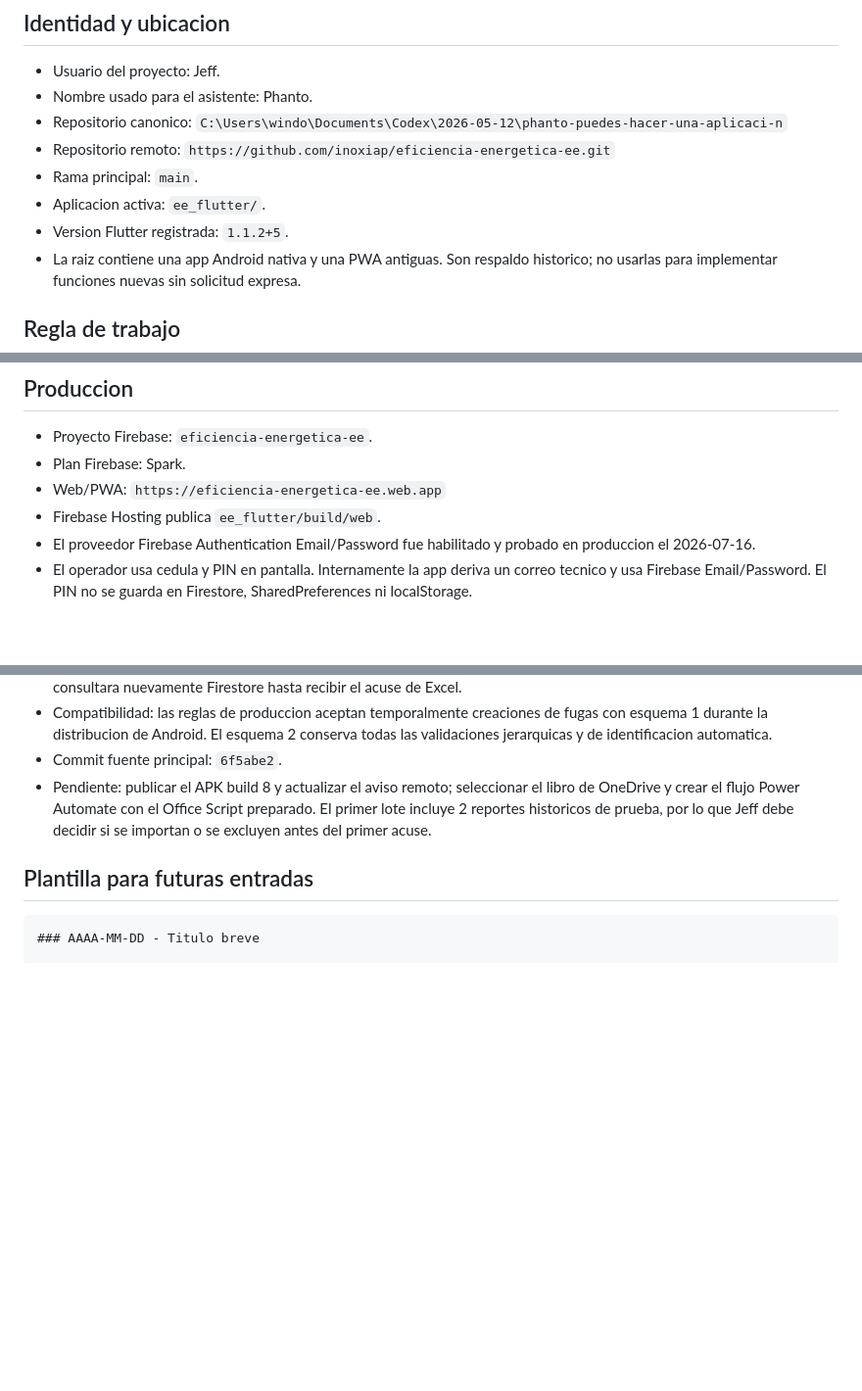
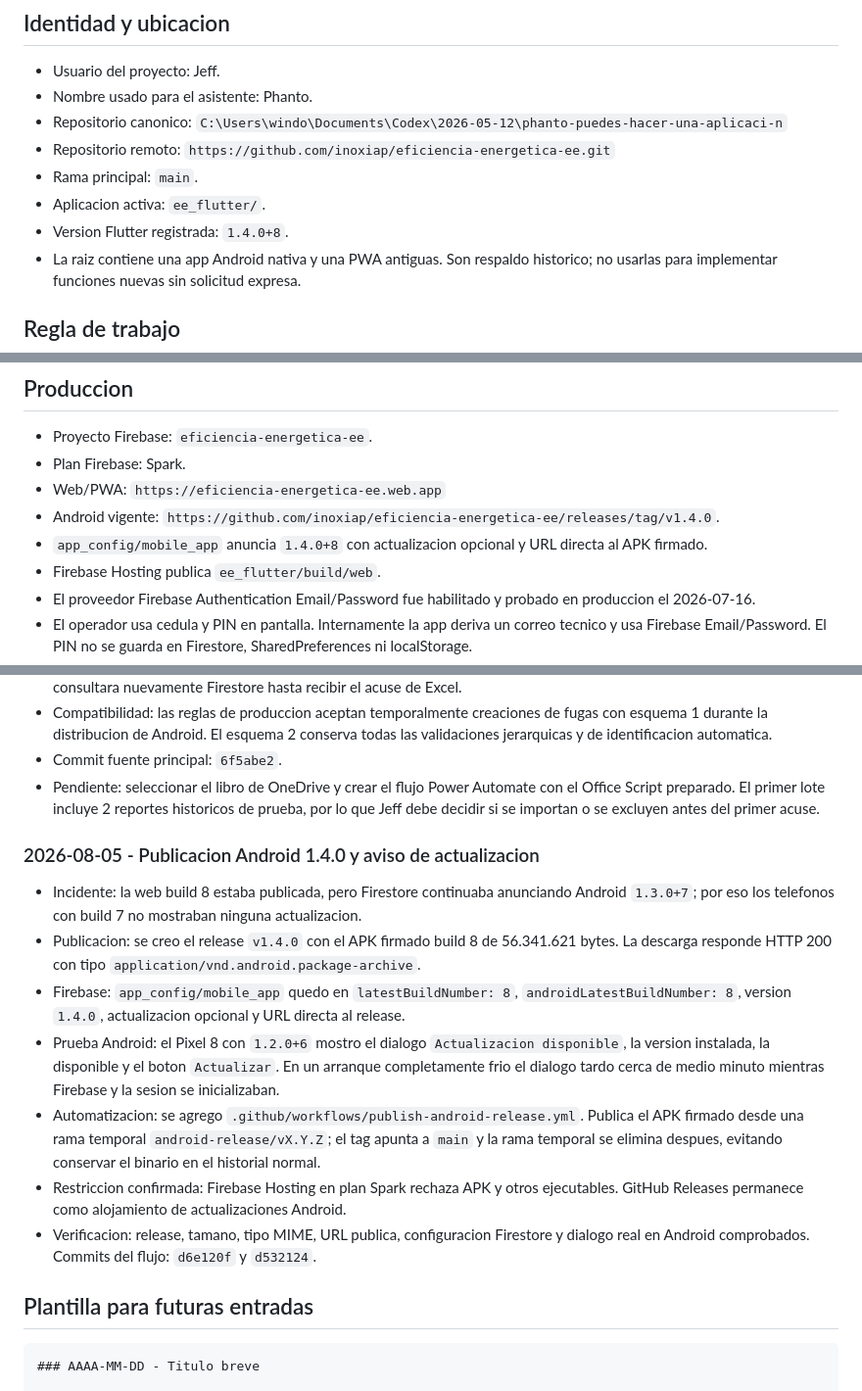
Before and after one commit to inoxiap/eficiencia-energetica-ee, a Markdown page: PROJECT_MEMORY.md, 3 parts joined by grey strips. Shown at 98% size. GitHub-like rendering; blank space fills up the shorter version.

Commit message:
Document Android 1.4.0 publication

```diff
--- a/PROJECT_MEMORY.md
+++ b/PROJECT_MEMORY.md
@@ -16,7 +16,7 @@ o descubrir informacion relevante. No guardar secretos ni credenciales aqui.
   `https://github.com/inoxiap/eficiencia-energetica-ee.git`
 - Rama principal: `main`.
 - Aplicacion activa: `ee_flutter/`.
-- Version Flutter registrada: `1.1.2+5`.
+- Version Flutter registrada: `1.4.0+8`.
 - La raiz contiene una app Android nativa y una PWA antiguas. Son respaldo
   historico; no usarlas para implementar funciones nuevas sin solicitud expresa.
 
@@ -66,6 +66,10 @@ necesitar criterio tecnico avanzado para completar un levantamiento.
 - Plan Firebase: Spark.
 - Web/PWA:
   `https://eficiencia-energetica-ee.web.app`
+- Android vigente:
+  `https://github.com/inoxiap/eficiencia-energetica-ee/releases/tag/v1.4.0`.
+- `app_config/mobile_app` anuncia `1.4.0+8` con actualizacion opcional y URL
+  directa al APK firmado.
 - Firebase Hosting publica `ee_flutter/build/web`.
 - El proveedor Firebase Authentication Email/Password fue habilitado y probado
   en produccion el 2026-07-16.
@@ -975,10 +979,37 @@ Su pendiente sobre `PASSWORD_LOGIN_DISABLED` quedo resuelto el 2026-07-16.
   fugas con esquema 1 durante la distribucion de Android. El esquema 2 conserva
   todas las validaciones jerarquicas y de identificacion automatica.
 - Commit fuente principal: `6f5abe2`.
-- Pendiente: publicar el APK build 8 y actualizar el aviso remoto; seleccionar
-  el libro de OneDrive y crear el flujo Power Automate con el Office Script
-  preparado. El primer lote incluye 2 reportes historicos de prueba, por lo que
-  Jeff debe decidir si se importan o se excluyen antes del primer acuse.
+- Pendiente: seleccionar el libro de OneDrive y crear el flujo Power Automate
+  con el Office Script preparado. El primer lote incluye 2 reportes historicos
+  de prueba, por lo que Jeff debe decidir si se importan o se excluyen antes
+  del primer acuse.
+
+### 2026-08-05 - Publicacion Android 1.4.0 y aviso de actualizacion
+
+- Incidente: la web build 8 estaba publicada, pero Firestore continuaba
+  anunciando Android `1.3.0+7`; por eso los telefonos con build 7 no mostraban
+  ninguna actualizacion.
+- Publicacion: se creo el release `v1.4.0` con el APK firmado build 8 de
+  56.341.621 bytes. La descarga responde HTTP 200 con tipo
+  `application/vnd.android.package-archive`.
+- Firebase: `app_config/mobile_app` quedo en `latestBuildNumber: 8`,
+  `androidLatestBuildNumber: 8`, version `1.4.0`, actualizacion opcional y URL
+  directa al release.
+- Prueba Android: el Pixel 8 con `1.2.0+6` mostro el dialogo
+  `Actualizacion disponible`, la version instalada, la disponible y el boton
+  `Actualizar`. En un arranque completamente frio el dialogo tardo cerca de
+  medio minuto mientras Firebase y la sesion se inicializaban.
+- Automatizacion: se agrego
+  `.github/workflows/publish-android-release.yml`. Publica el APK firmado desde
+  una rama temporal `android-release/vX.Y.Z`; el tag apunta a `main` y la rama
+  temporal se elimina despues, evitando conservar el binario en el historial
+  normal.
+- Restriccion confirmada: Firebase Hosting en plan Spark rechaza APK y otros
+  ejecutables. GitHub Releases permanece como alojamiento de actualizaciones
+  Android.
+- Verificacion: release, tamano, tipo MIME, URL publica, configuracion Firestore
+  y dialogo real en Android comprobados. Commits del flujo: `d6e120f` y
+  `d532124`.
 
 ## Plantilla para futuras entradas
 
```
Also changed, not shown: other parts of PROJECT_MEMORY.md (+1 -1 lines).
